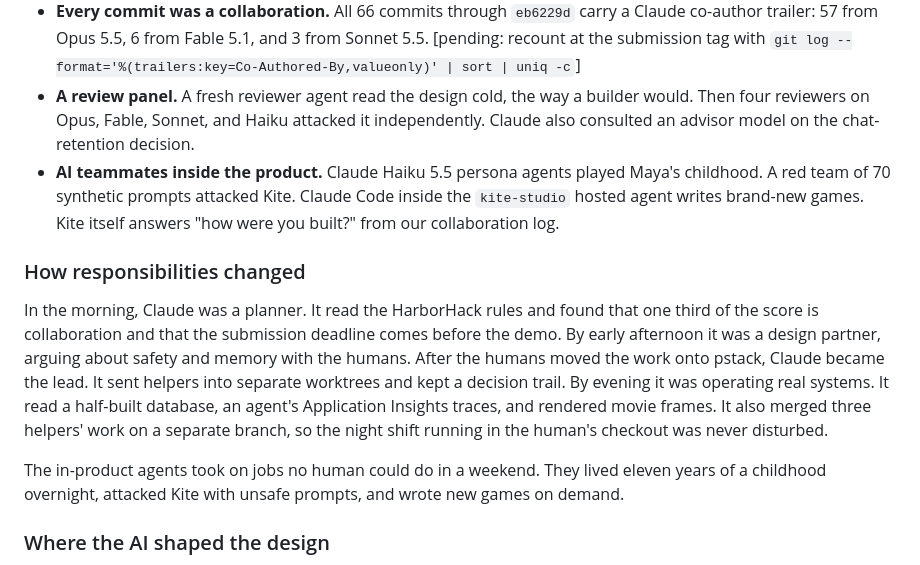
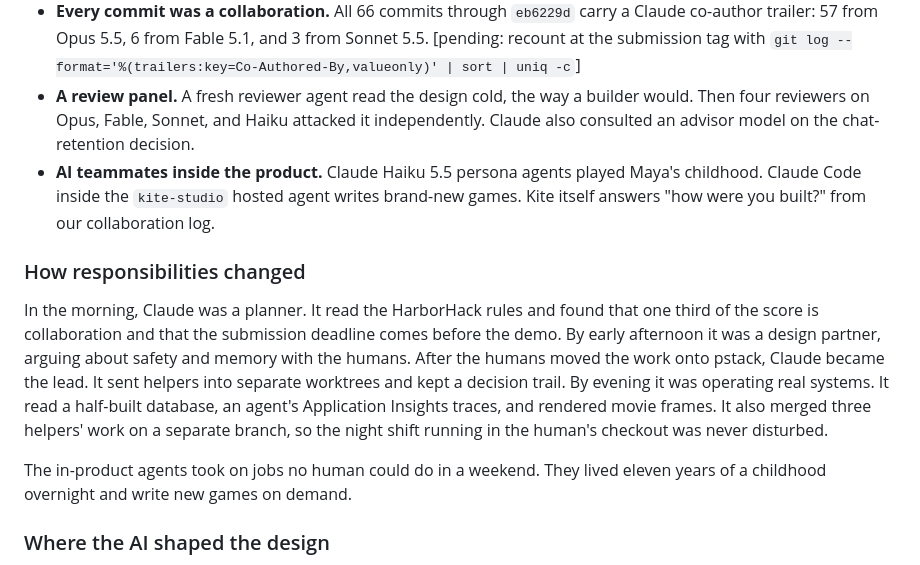
Before and after one commit to gpuligundla/kite, a Markdown page: docs/devpost.md, the part around the change. Rendered like a GitHub page.

```diff
--- a/docs/devpost.md
+++ b/docs/devpost.md
@@ -113,13 +113,13 @@ Python, FastAPI, Pydantic, uv, SQLite, cryptography (AES-256-GCM), textstat, Typ
 - **Claude helper agents on other models.** Each worked in its own git worktree. Claude Fable 5.1 built the turn pipeline and the `kite-studio` hosted agent. Claude Sonnet 5.5 built the movie and game backend and, on the teammate's branch, the shared TypeScript client. On Saturday evening, three helpers built the parent dashboard view, the movie and game packages, and the studio backend in parallel.
 - **Every commit was a collaboration.** All 66 commits through `eb6229d` carry a Claude co-author trailer: 57 from Opus 5.5, 6 from Fable 5.1, and 3 from Sonnet 5.5. [pending: recount at the submission tag with `git log --format='%(trailers:key=Co-Authored-By,valueonly)' | sort | uniq -c`]
 - **A review panel.** A fresh reviewer agent read the design cold, the way a builder would. Then four reviewers on Opus, Fable, Sonnet, and Haiku attacked it independently. Claude also consulted an advisor model on the chat-retention decision.
-- **AI teammates inside the product.** Claude Haiku 5.5 persona agents played Maya's childhood. A red team of 70 synthetic prompts attacked Kite. Claude Code inside the `kite-studio` hosted agent writes brand-new games. Kite itself answers "how were you built?" from our collaboration log.
+- **AI teammates inside the product.** Claude Haiku 5.5 persona agents played Maya's childhood. Claude Code inside the `kite-studio` hosted agent writes brand-new games. Kite itself answers "how were you built?" from our collaboration log.
 
 ### How responsibilities changed
 
 In the morning, Claude was a planner. It read the HarborHack rules and found that one third of the score is collaboration and that the submission deadline comes before the demo. By early afternoon it was a design partner, arguing about safety and memory with the humans. After the humans moved the work onto pstack, Claude became the lead. It sent helpers into separate worktrees and kept a decision trail. By evening it was operating real systems. It read a half-built database, an agent's Application Insights traces, and rendered movie frames. It also merged three helpers' work on a separate branch, so the night shift running in the human's checkout was never disturbed.
 
-The in-product agents took on jobs no human could do in a weekend. They lived eleven years of a childhood overnight, attacked Kite with unsafe prompts, and wrote new games on demand.
+The in-product agents took on jobs no human could do in a weekend. They lived eleven years of a childhood overnight and write new games on demand.
 
 ### Where the AI shaped the design
 
```
Also changed, not shown: README.md (+3 -3 lines), docs/slides.md (+1 -1 lines).
